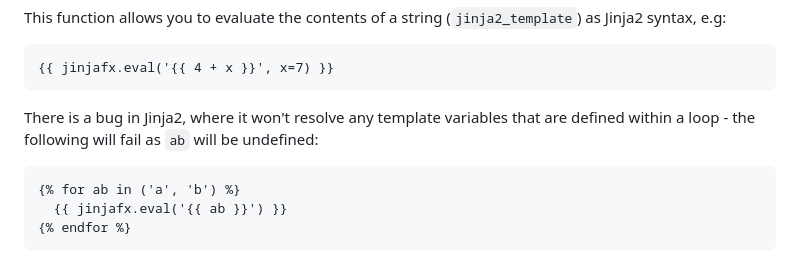
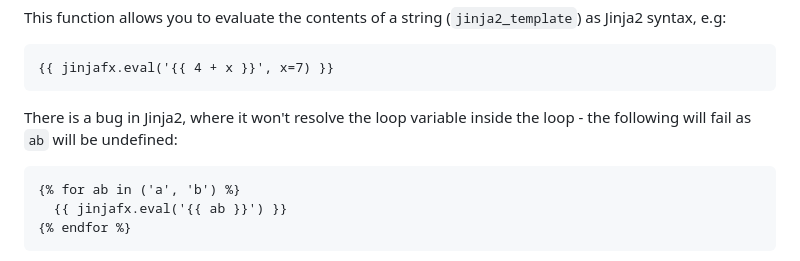
Before and after one commit to cmason3/jinjafx, a Markdown page: README.md, the part around the change. Drawn GitHub-style.

````diff
--- a/README.md
+++ b/README.md
@@ -627,7 +627,7 @@ This function allows you to evaluate the contents of a string (`jinja2_template`
 {{ jinjafx.eval('{{ 4 + x }}', x=7) }}
 ```
 
-There is a bug in Jinja2, where it won't resolve any template variables that are defined within a loop - the following will fail as `ab` will be undefined:
+There is a bug in Jinja2, where it won't resolve the loop variable inside the loop - the following will fail as `ab` will be undefined:
 
 ```jinja2
 {% for ab in ('a', 'b') %}
````
